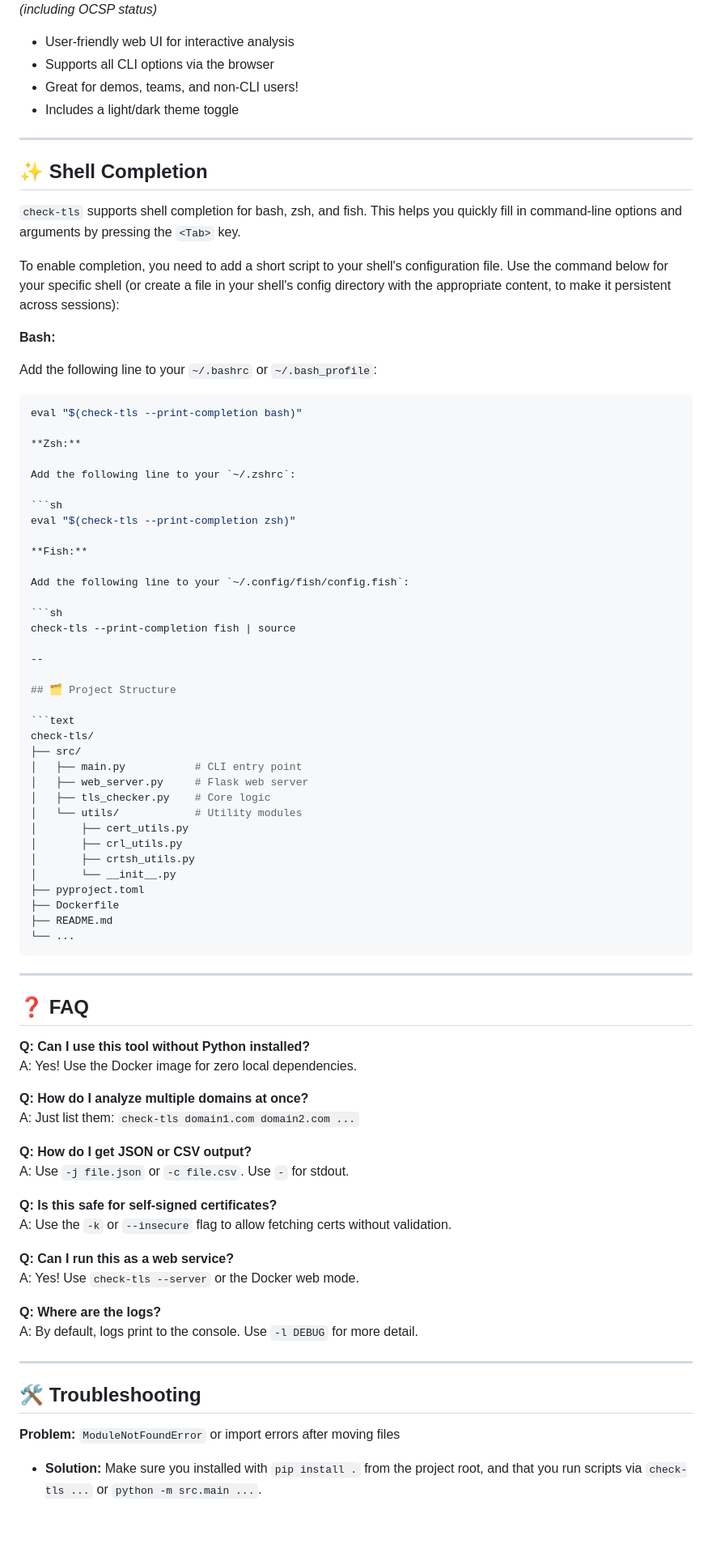
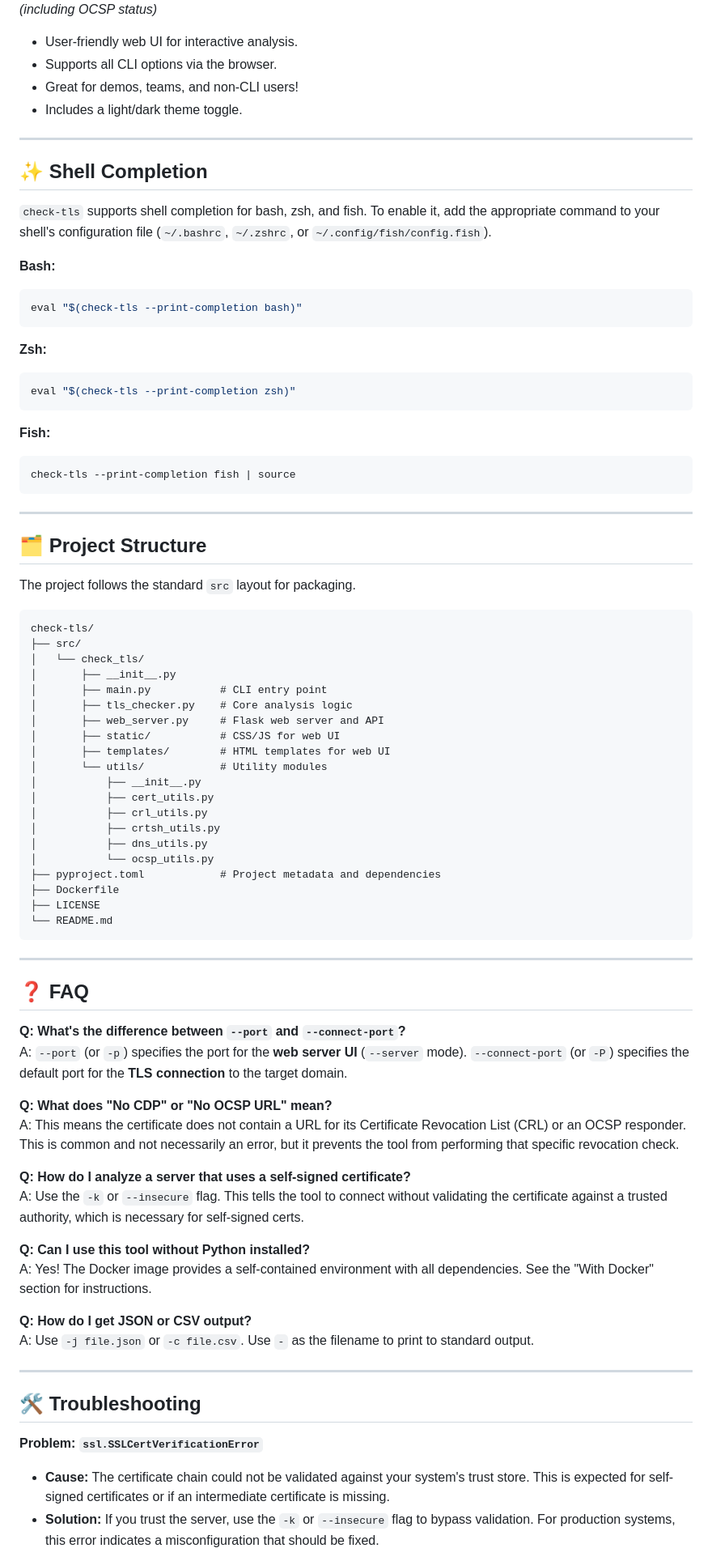
Before and after one commit to obeone/check-tls, a Markdown page: README.md, the part around the change printed below. Shown: that part at 81% size. GitHub-like rendering; blank space fills up the shorter version.

````diff
--- a/README.md
+++ b/README.md
@@ -200,88 +239,89 @@ The tool provides the following OCSP statuses for the leaf certificate:
 ![Screenshot of Web UI](screenshot_web.png)
 *Example: HTML-based interactive certificate analysis (including OCSP status)*
 
-- User-friendly web UI for interactive analysis
-- Supports all CLI options via the browser
+- User-friendly web UI for interactive analysis.
+- Supports all CLI options via the browser.
 - Great for demos, teams, and non-CLI users!
-- Includes a light/dark theme toggle
+- Includes a light/dark theme toggle.
 
 ---
 
 ## ✨ Shell Completion
 
-`check-tls` supports shell completion for bash, zsh, and fish. This helps you quickly fill in command-line options and arguments by pressing the `<Tab>` key.
-
-To enable completion, you need to add a short script to your shell's configuration file. Use the command below for your specific shell (or create a file in your shell's config directory with the appropriate content, to make it persistent across sessions):
+`check-tls` supports shell completion for bash, zsh, and fish. To enable it, add the appropriate command to your shell's configuration file (`~/.bashrc`, `~/.zshrc`, or `~/.config/fish/config.fish`).
 
 **Bash:**
 
-Add the following line to your `~/.bashrc` or `~/.bash_profile`:
-
 ```sh
 eval "$(check-tls --print-completion bash)"
+```
 
 **Zsh:**
 
-Add the following line to your `~/.zshrc`:
-
 ```sh
 eval "$(check-tls --print-completion zsh)"
+```
 
 **Fish:**
 
-Add the following line to your `~/.config/fish/config.fish`:
-
 ```sh
 check-tls --print-completion fish | source
+```
 
---
+---
 
 ## 🗂️ Project Structure
+
+The project follows the standard `src` layout for packaging.
 
 ```text
 check-tls/
 ├── src/
-│   ├── main.py           # CLI entry point
-│   ├── web_server.py     # Flask web server
-│   ├── tls_checker.py    # Core logic
-│   └── utils/            # Utility modules
-│       ├── cert_utils.py
-│       ├── crl_utils.py
-│       ├── crtsh_utils.py
-│       └── __init__.py
-├── pyproject.toml
+│   └── check_tls/
+│       ├── __init__.py
+│       ├── main.py           # CLI entry point
+│       ├── tls_checker.py    # Core analysis logic
+│       ├── web_server.py     # Flask web server and API
+│       ├── static/           # CSS/JS for web UI
+│       ├── templates/        # HTML templates for web UI
+│       └── utils/            # Utility modules
+│           ├── __init__.py
+│           ├── cert_utils.py
+│           ├── crl_utils.py
+│           ├── crtsh_utils.py
+│           ├── dns_utils.py
+│           └── ocsp_utils.py
+├── pyproject.toml            # Project metadata and dependencies
 ├── Dockerfile
-├── README.md
-└── ...
+├── LICENSE
+└── README.md
 ```
 
 ---
 
 ## ❓ FAQ
 
+**Q: What's the difference between `--port` and `--connect-port`?**
+A: `--port` (or `-p`) specifies the port for the **web server UI** (`--server` mode). `--connect-port` (or `-P`) specifies the default port for the **TLS connection** to the target domain.
+
+**Q: What does "No CDP" or "No OCSP URL" mean?**
+A: This means the certificate does not contain a URL for its Certificate Revocation List (CRL) or an OCSP responder. This is common and not necessarily an error, but it prevents the tool from performing that specific revocation check.
+
+**Q: How do I analyze a server that uses a self-signed certificate?**
+A: Use the `-k` or `--insecure` flag. This tells the tool to connect without validating the certificate against a trusted authority, which is necessary for self-signed certs.
+
 **Q: Can I use this tool without Python installed?**
-A: Yes! Use the Docker image for zero local dependencies.
-
-**Q: How do I analyze multiple domains at once?**
-A: Just list them: `check-tls domain1.com domain2.com ...`
+A: Yes! The Docker image provides a self-contained environment with all dependencies. See the "With Docker" section for instructions.
 
 **Q: How do I get JSON or CSV output?**
-A: Use `-j file.json` or `-c file.csv`. Use `-` for stdout.
-
-**Q: Is this safe for self-signed certificates?**
-A: Use the `-k` or `--insecure` flag to allow fetching certs without validation.
-
-**Q: Can I run this as a web service?**
-A: Yes! Use `check-tls --server` or the Docker web mode.
-
-**Q: Where are the logs?**
-A: By default, logs print to the console. Use `-l DEBUG` for more detail.
+A: Use `-j file.json` or `-c file.csv`. Use `-` as the filename to print to standard output.
 
 ---
 
 ## 🛠️ Troubleshooting
 
-**Problem:** `ModuleNotFoundError` or import errors after moving files
+**Problem: `ssl.SSLCertVerificationError`**
 
-- **Solution:** Make sure you installed with `pip install .` from the project root, and that you run scripts via `check-tls ...` or `python -m src.main ...`.
+- **Cause:** The certificate chain could not be validated against your system's trust store. This is expected for self-signed certificates or if an intermediate certificate is missing.
+- **Solution:** If you trust the server, use the `-k` or `--insecure` flag to bypass validation. For production systems, this error indicates a misconfiguration that should be fixed.
 
````
Also changed, not shown: other parts of README.md (+124 -79 lines).
